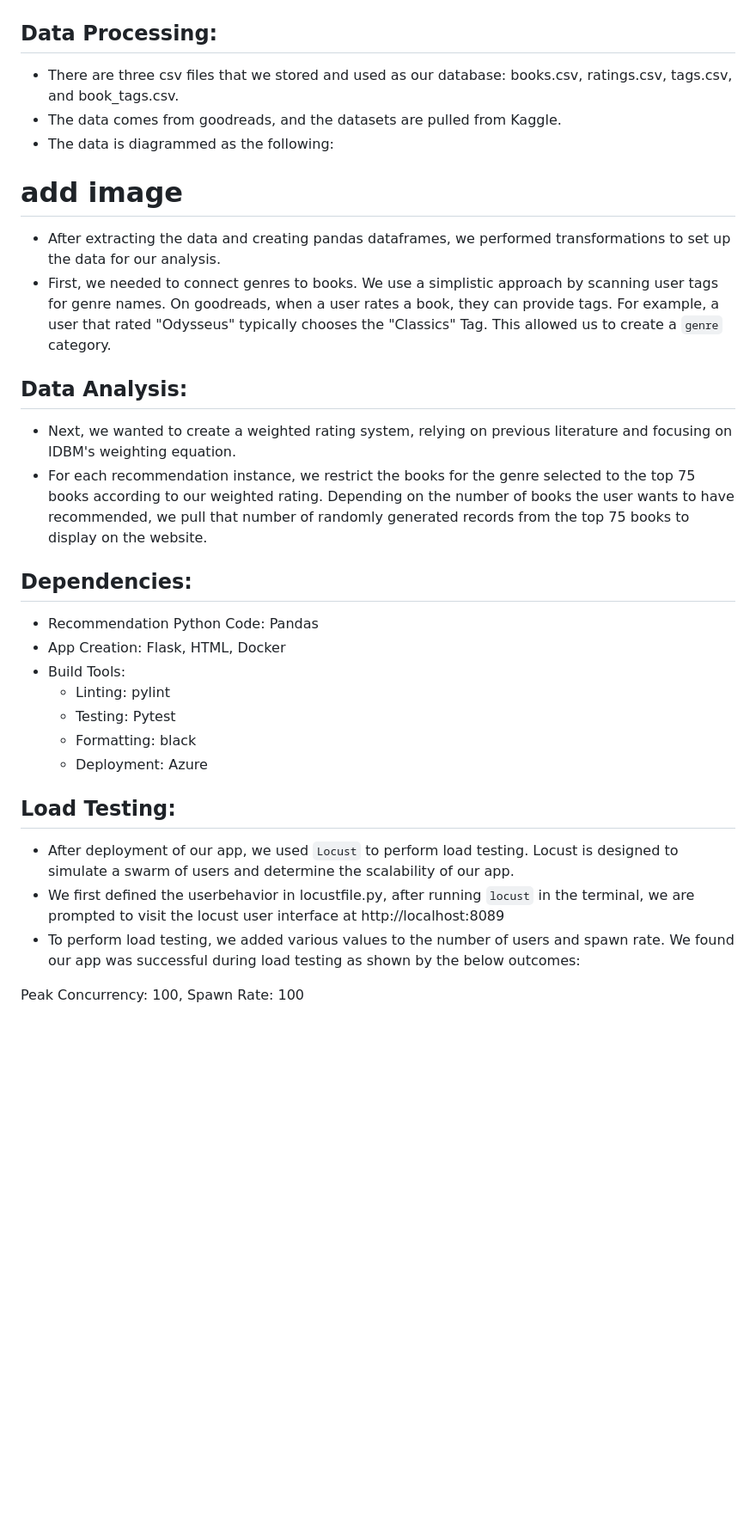
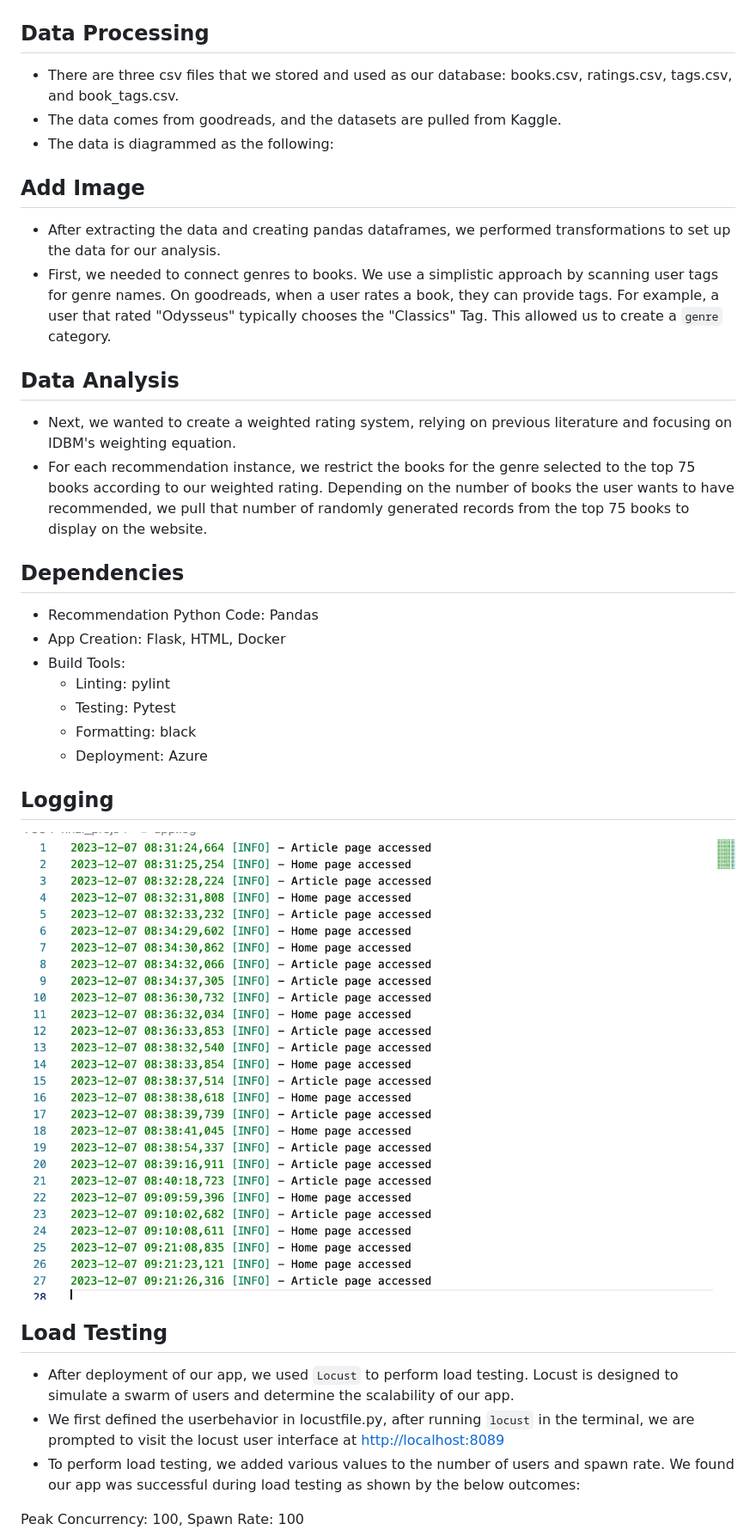
Before and after one commit to nogibjj/Final_LG_JL_KM, a Markdown page: README.md, the part around the change printed below. Shown: that part at 86% size. GitHub-like rendering; pictures changed too: imgs/logging.png (added); blank space fills up the shorter version.

```diff
--- a/README.md
+++ b/README.md
@@ -31,19 +37,24 @@ recommendation.py performs the recommendation process for the app.
 
 ![arch](imgs/archDiagram.drawio.png)
 
-## Data Processing:
+## Data Processing
+
 * There are three csv files that we stored and used as our database: books.csv, ratings.csv, tags.csv, and book_tags.csv.
- * The data comes from goodreads, and the datasets are pulled from Kaggle.
+* The data comes from goodreads, and the datasets are pulled from Kaggle.
 * The data is diagrammed as the following:
-# add image
+
+## Add Image
+
 * After extracting the data and creating pandas dataframes, we performed transformations to set up the data for our analysis.
 * First, we needed to connect genres to books. We use a simplistic approach by scanning user tags for genre names. On goodreads, when a user rates a book, they can provide tags. For example, a user that rated "Odysseus" typically chooses the "Classics" Tag. This allowed us to create a `genre` category.
 
-## Data Analysis:
+## Data Analysis
+
 * Next, we wanted to create a weighted rating system, relying on previous literature and focusing on IDBM's weighting equation.
 * For each recommendation instance, we restrict the books for the genre selected to the top 75 books according to our weighted rating. Depending on the number of books the user wants to have recommended, we pull that number of randomly generated records from the top 75 books to display on the website.
 
-## Dependencies:
+## Dependencies
+
 * Recommendation Python Code: Pandas
 * App Creation: Flask, HTML, Docker
 * Build Tools:
@@ -52,10 +63,15 @@ recommendation.py performs the recommendation process for the app.
   * Formatting: black
   * Deployment: Azure
 
- ## Load Testing:
- * After deployment of our app, we used `Locust` to perform load testing. Locust is designed to simulate a swarm of users and determine the scalability of our app.
- * We first defined the userbehavior in locustfile.py, after running `locust` in the terminal, we are prompted to visit the locust user interface at http://localhost:8089
- * To perform load testing, we added various values to the number of users and spawn rate. We found our app was successful during load testing as shown by the below outcomes:
+## Logging
+
+![logging](imgs/logging.png)
+
+## Load Testing
+
+* After deployment of our app, we used `Locust` to perform load testing. Locust is designed to simulate a swarm of users and determine the scalability of our app.
+* We first defined the userbehavior in locustfile.py, after running `locust` in the terminal, we are prompted to visit the locust user interface at <http://localhost:8089>
+* To perform load testing, we added various values to the number of users and spawn rate. We found our app was successful during load testing as shown by the below outcomes:
 
 Peak Concurrency: 100, Spawn Rate: 100
 ![L_100_100](imgs/L_100_100.png)
```
Also changed, not shown: other parts of README.md (+17 -9 lines), 2 other files.
